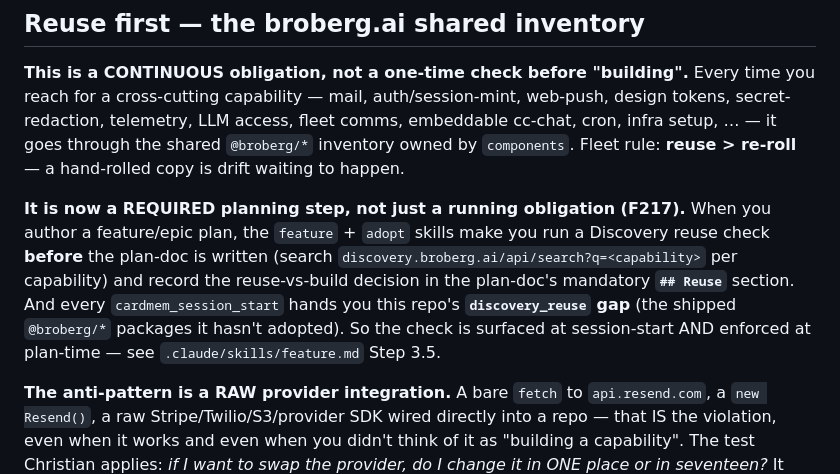
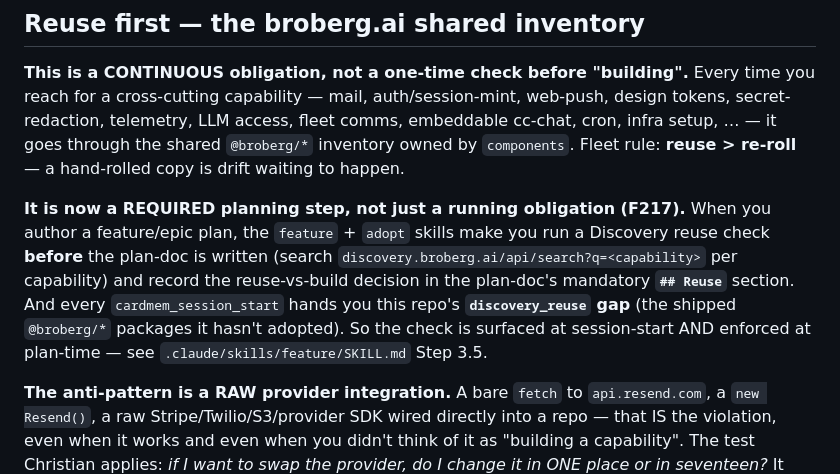
Before and after one commit to broberg-ai/storeform, a Markdown page: CLAUDE.md, the part around the change. Rendered like a GitHub page.

Commit message:
chore(cardmem): sync canonical CLAUDE.md sections (removed 1 line(s) of previously-canonical text)
Canonical CLAUDE.md sections synced from broberg-ai/cardmem (F266.1, F266.6).

Co-Authored-By: Claude Opus 4.8 <noreply@anthropic.com>

```diff
--- a/CLAUDE.md
+++ b/CLAUDE.md
@@ -108,7 +108,7 @@ Apply these in every reply:
 
 **This is a CONTINUOUS obligation, not a one-time check before "building".** Every time you reach for a cross-cutting capability — mail, auth/session-mint, web-push, design tokens, secret-redaction, telemetry, LLM access, fleet comms, embeddable cc-chat, cron, infra setup, … — it goes through the shared `@broberg/*` inventory owned by `components`. Fleet rule: **reuse > re-roll** — a hand-rolled copy is drift waiting to happen.
 
-**It is now a REQUIRED planning step, not just a running obligation (F217).** When you author a feature/epic plan, the `feature` + `adopt` skills make you run a Discovery reuse check **before** the plan-doc is written (search `discovery.broberg.ai/api/search?q=<capability>` per capability) and record the reuse-vs-build decision in the plan-doc's mandatory **`## Reuse`** section. And every `cardmem_session_start` hands you this repo's **`discovery_reuse` gap** (the shipped `@broberg/*` packages it hasn't adopted). So the check is surfaced at session-start AND enforced at plan-time — see `.claude/skills/feature.md` Step 3.5.
+**It is now a REQUIRED planning step, not just a running obligation (F217).** When you author a feature/epic plan, the `feature` + `adopt` skills make you run a Discovery reuse check **before** the plan-doc is written (search `discovery.broberg.ai/api/search?q=<capability>` per capability) and record the reuse-vs-build decision in the plan-doc's mandatory **`## Reuse`** section. And every `cardmem_session_start` hands you this repo's **`discovery_reuse` gap** (the shipped `@broberg/*` packages it hasn't adopted). So the check is surfaced at session-start AND enforced at plan-time — see `.claude/skills/feature/SKILL.md` Step 3.5.
 
 **The anti-pattern is a RAW provider integration.** A bare `fetch` to `api.resend.com`, a `new Resend()`, a raw Stripe/Twilio/S3/provider SDK wired directly into a repo — that IS the violation, even when it works and even when you didn't think of it as "building a capability". The test Christian applies: *if I want to swap the provider, do I change it in ONE place or in seventeen?* It must be one. So: **no raw provider SDKs/`fetch`es for anything a `@broberg/*` package owns** (mail → `@broberg/mail`, push → `@broberg/webpush`, LLM → `@broberg/ai-sdk`, …). "We don't use the shared package" is NOT a valid answer when you already have a raw integration doing that package's job — that's the thing to migrate, today.
 
```
